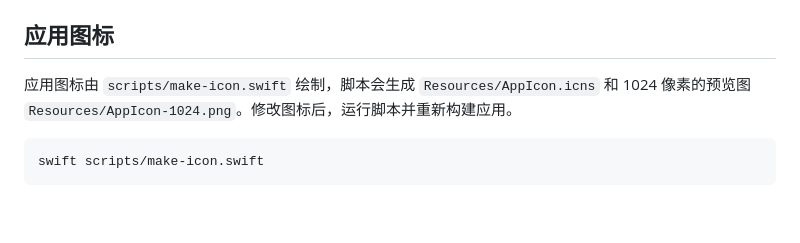
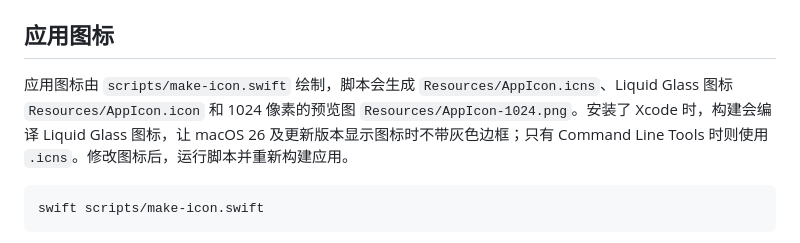
Before and after one commit to shiqkuangsan/east8-clock, a Markdown page: README.zh-CN.md, the part around the change. GitHub-like rendering; blank space fills up the shorter version.

````diff
--- a/README.zh-CN.md
+++ b/README.zh-CN.md
@@ -26,7 +26,7 @@ DEVELOPER_DIR=/Applications/Xcode.app/Contents/Developer ./scripts/build-app.sh
 
 ## 应用图标
 
-应用图标由 `scripts/make-icon.swift` 绘制，脚本会生成 `Resources/AppIcon.icns` 和 1024 像素的预览图 `Resources/AppIcon-1024.png`。修改图标后，运行脚本并重新构建应用。
+应用图标由 `scripts/make-icon.swift` 绘制，脚本会生成 `Resources/AppIcon.icns`、Liquid Glass 图标 `Resources/AppIcon.icon` 和 1024 像素的预览图 `Resources/AppIcon-1024.png`。安装了 Xcode 时，构建会编译 Liquid Glass 图标，让 macOS 26 及更新版本显示图标时不带灰色边框；只有 Command Line Tools 时则使用 `.icns`。修改图标后，运行脚本并重新构建应用。
 
 ```sh
 swift scripts/make-icon.swift
````
Also changed, not shown: README.md (+1 -1 lines), Resources/AppIcon.icon/Assets/face.png (added), Resources/AppIcon.icon/Assets/hands.png (added), 4 other files.
